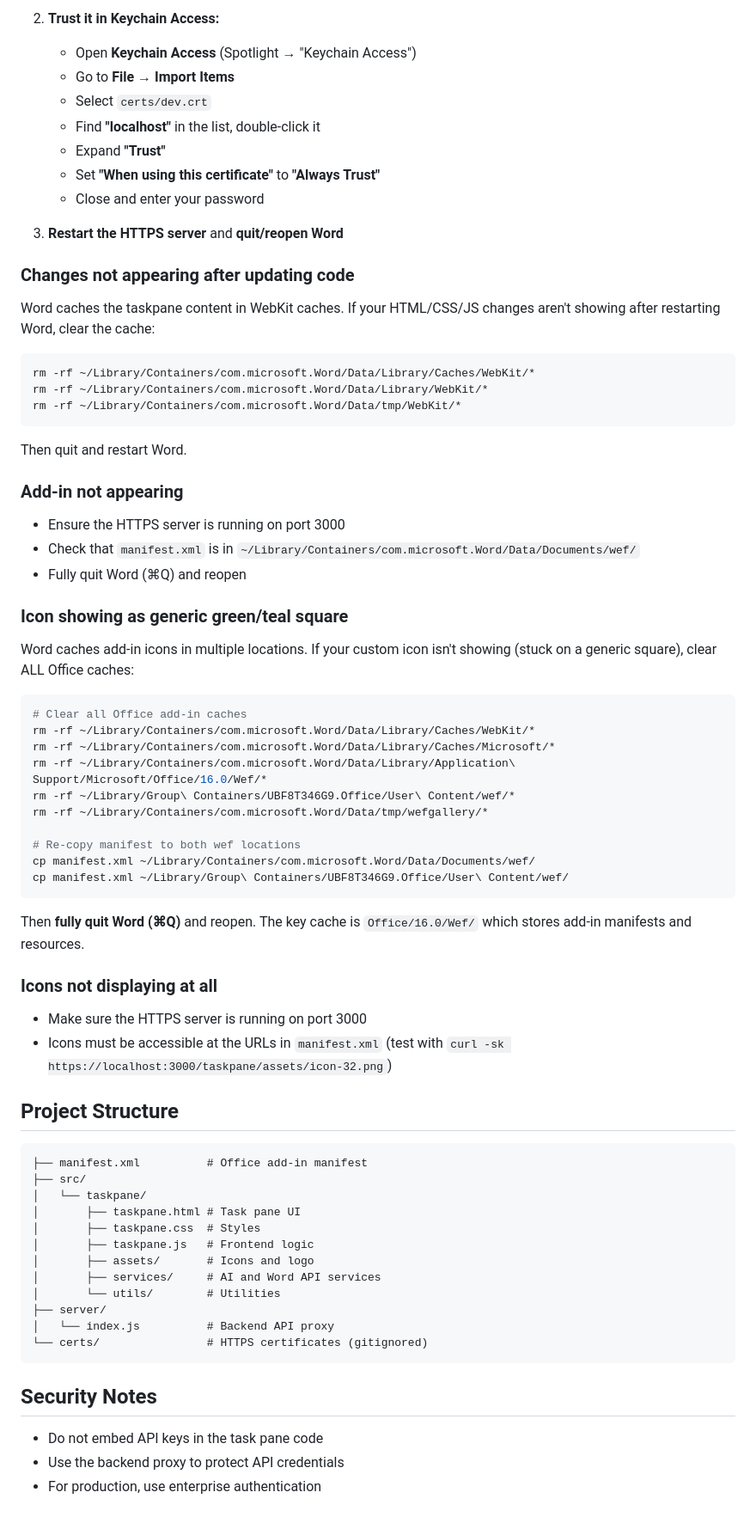
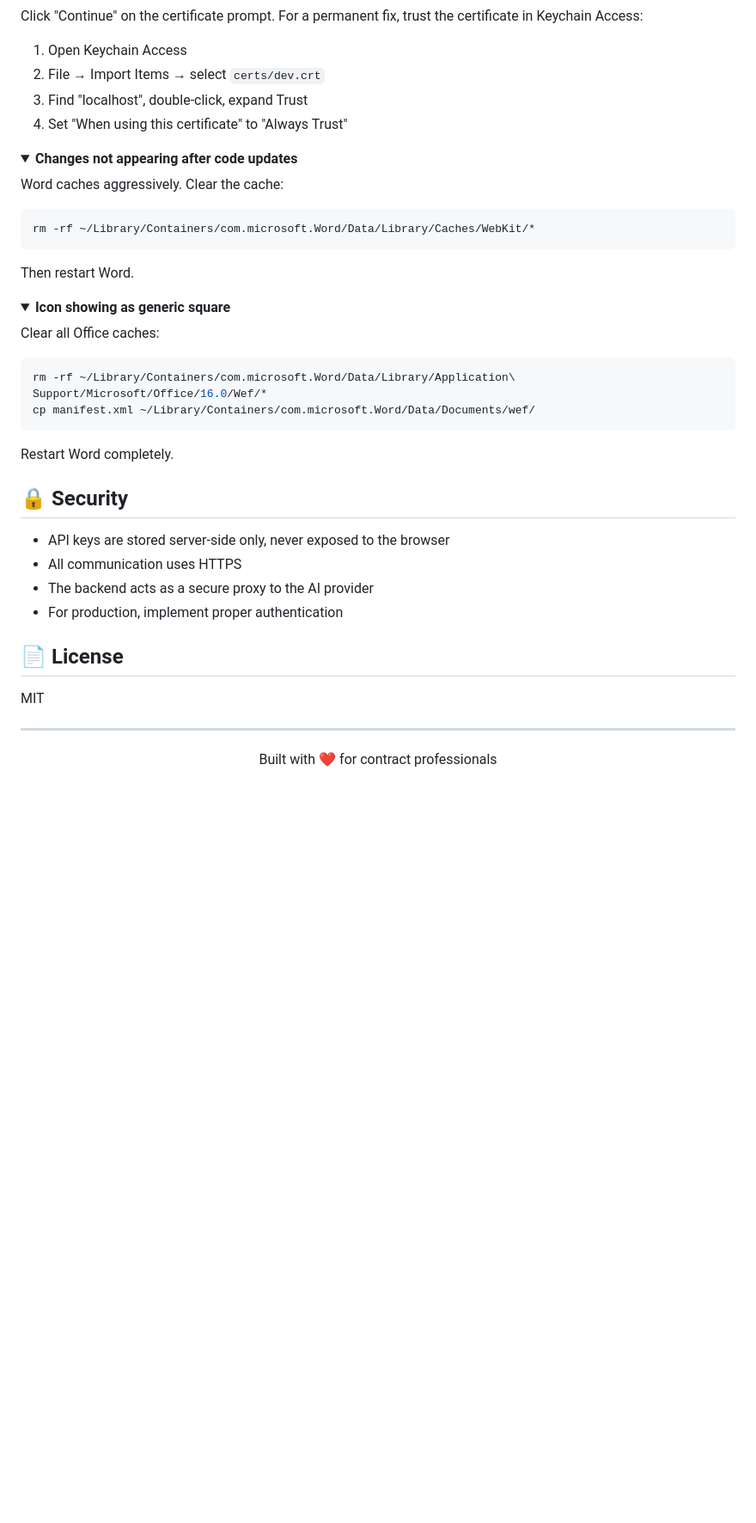
Before and after one commit to mbron64/word_redlining, a Markdown page: README.md, the part around one of its changes. Shown at 86% size. Rendered like a GitHub page; folded sections open; blank space fills up the shorter version.

Commit message:
docs: Professional README with features, architecture diagram, and usage guide

````diff
--- a/README.md
+++ b/README.md
@@ -166,73 +164,45 @@ If you **regenerate the certificate** (e.g., by running the openssl command agai
 
-2. **Trust it in Keychain Access:**
-   - Open **Keychain Access** (Spotlight → "Keychain Access")
-   - Go to **File → Import Items**
-   - Select `certs/dev.crt`
-   - Find **"localhost"** in the list, double-click it
-   - Expand **"Trust"**
-   - Set **"When using this certificate"** to **"Always Trust"**
-   - Close and enter your password
+Click "Continue" on the certificate prompt. For a permanent fix, trust the certificate in Keychain Access:
+1. Open Keychain Access
+2. File → Import Items → select `certs/dev.crt`
+3. Find "localhost", double-click, expand Trust
+4. Set "When using this certificate" to "Always Trust"
+</details>
 
-3. **Restart the HTTPS server** and **quit/reopen Word**
+<details>
+<summary><strong>Changes not appearing after code updates</strong></summary>
 
-### Changes not appearing after updating code
-
-Word caches the taskpane content in WebKit caches. If your HTML/CSS/JS changes aren't showing after restarting Word, clear the cache:
-
+Word caches aggressively. Clear the cache:
 ```bash
 rm -rf ~/Library/Containers/com.microsoft.Word/Data/Library/Caches/WebKit/*
-rm -rf ~/Library/Containers/com.microsoft.Word/Data/Library/WebKit/*
-rm -rf ~/Library/Containers/com.microsoft.Word/Data/tmp/WebKit/*
 ```
+Then restart Word.
+</details>
 
-Then quit and restart Word.
+<details>
+<summary><strong>Icon showing as generic square</strong></summary>
 
-### Add-in not appearing
-- Ensure the HTTPS server is running on port 3000
-- Check that `manifest.xml` is in `~/Library/Containers/com.microsoft.Word/Data/Documents/wef/`
-- Fully quit Word (⌘Q) and reopen
+Clear all Office caches:
+```bash
+rm -rf ~/Library/Containers/com.microsoft.Word/Data/Library/Application\ Support/Microsoft/Office/16.0/Wef/*
+cp manifest.xml ~/Library/Containers/com.microsoft.Word/Data/Documents/wef/
+```
+Restart Word completely.
+</details>
 
-### Icon showing as generic green/teal square
+## 🔒 Security
 
-Word caches add-in icons in multiple locations. If your custom icon isn't showing (stuck on a generic square), clear ALL Office caches:
+- API keys are stored server-side only, never exposed to the browser
+- All communication uses HTTPS
+- The backend acts as a secure proxy to the AI provider
+- For production, implement proper authentication
 
-```bash
-# Clear all Office add-in caches
-rm -rf ~/Library/Containers/com.microsoft.Word/Data/Library/Caches/WebKit/*
-rm -rf ~/Library/Containers/com.microsoft.Word/Data/Library/Caches/Microsoft/*
-rm -rf ~/Library/Containers/com.microsoft.Word/Data/Library/Application\ Support/Microsoft/Office/16.0/Wef/*
-rm -rf ~/Library/Group\ Containers/UBF8T346G9.Office/User\ Content/wef/*
-rm -rf ~/Library/Containers/com.microsoft.Word/Data/tmp/wefgallery/*
+## 📄 License
 
-# Re-copy manifest to both wef locations
-cp manifest.xml ~/Library/Containers/com.microsoft.Word/Data/Documents/wef/
-cp manifest.xml ~/Library/Group\ Containers/UBF8T346G9.Office/User\ Content/wef/
-```
+MIT
 
-Then **fully quit Word (⌘Q)** and reopen. The key cache is `Office/16.0/Wef/` which stores add-in manifests and resources.
+---
 
-### Icons not displaying at all
-- Make sure the HTTPS server is running on port 3000
-- Icons must be accessible at the URLs in `manifest.xml` (test with `curl -sk https://localhost:3000/taskpane/assets/icon-32.png`)
-
-## Project Structure
-
-```
-├── manifest.xml          # Office add-in manifest
-├── src/
-│   └── taskpane/
-│       ├── taskpane.html # Task pane UI
-│       ├── taskpane.css  # Styles
-│       ├── taskpane.js   # Frontend logic
-│       ├── assets/       # Icons and logo
-│       ├── services/     # AI and Word API services
-│       └── utils/        # Utilities
-├── server/
-│   └── index.js          # Backend API proxy
-└── certs/                # HTTPS certificates (gitignored)
-```
-
-## Security Notes
-- Do not embed API keys in the task pane code
-- Use the backend proxy to protect API credentials
-- For production, use enterprise authentication
+<p align="center">
+  Built with ❤️ for contract professionals
+</p>
````
Also changed, not shown: other parts of README.md (+120 -122 lines).
